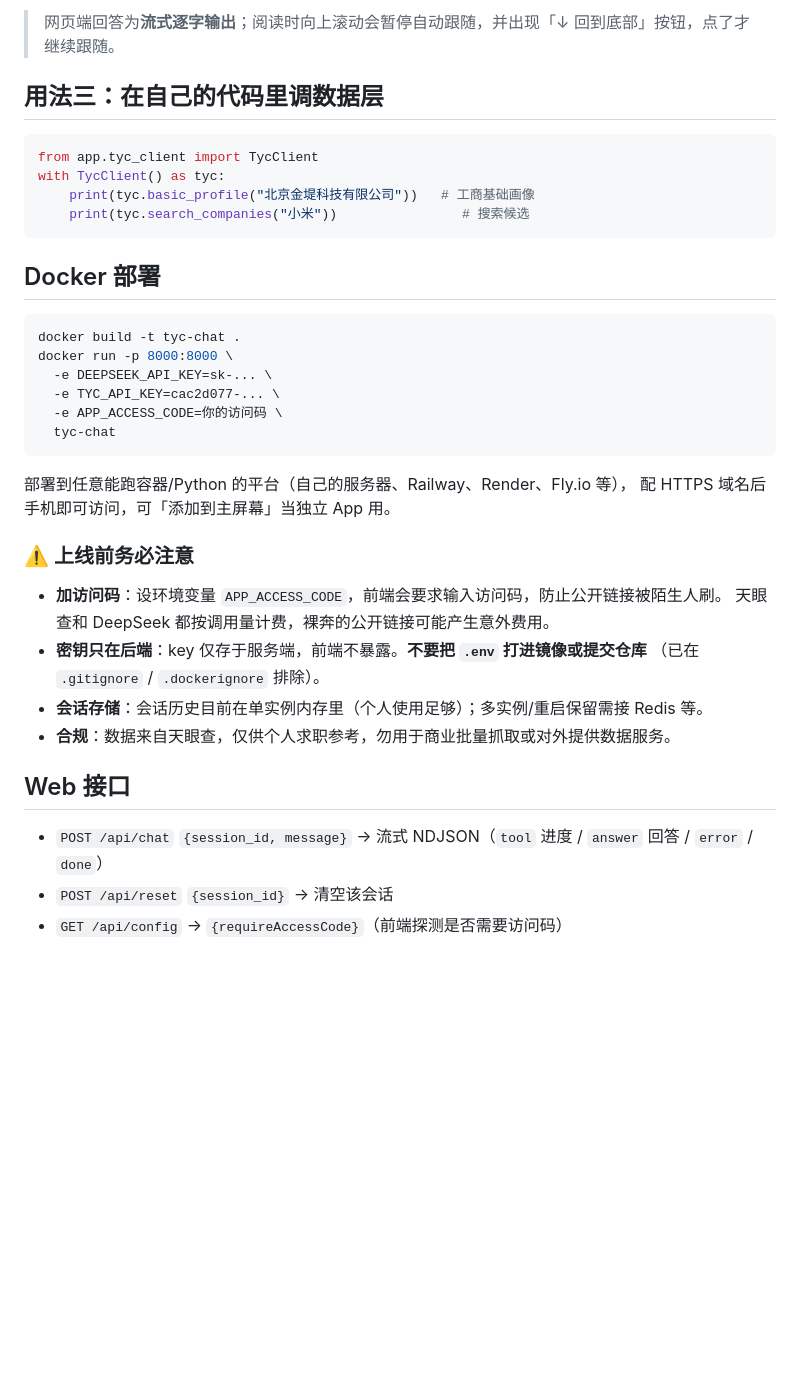
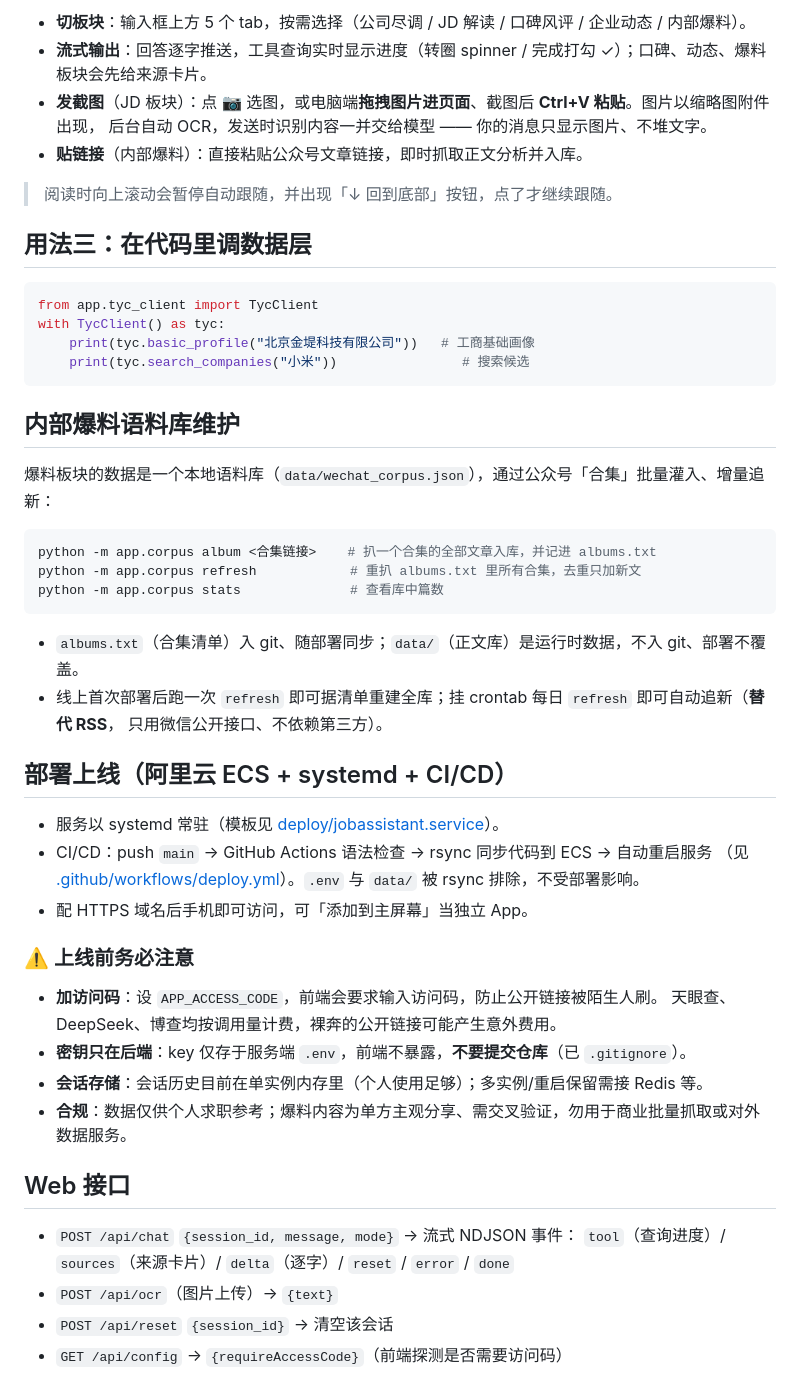
Before and after one commit to SayHiToYoung/JobAssistant, a Markdown page: README.md, the part around one of its changes. Drawn GitHub-style; blank space fills up the shorter version.

````diff
--- a/README.md
+++ b/README.md
@@ -78,7 +84,13 @@ python -m uvicorn app.server:app --host 0.0.0.0 --port 8000
 
-> 网页端回答为**流式逐字输出**；阅读时向上滚动会暂停自动跟随，并出现「↓ 回到底部」按钮，点了才继续跟随。
+- **切板块**：输入框上方 5 个 tab，按需选择（公司尽调 / JD 解读 / 口碑风评 / 企业动态 / 内部爆料）。
+- **流式输出**：回答逐字推送，工具查询实时显示进度（转圈 spinner / 完成打勾 ✓）；口碑、动态、爆料板块会先给来源卡片。
+- **发截图**（JD 板块）：点 📷 选图，或电脑端**拖拽图片进页面**、截图后 **Ctrl+V 粘贴**。图片以缩略图附件出现，
+  后台自动 OCR，发送时识别内容一并交给模型 —— 你的消息只显示图片、不堆文字。
+- **贴链接**（内部爆料）：直接粘贴公众号文章链接，即时抓取正文分析并入库。
 
-## 用法三：在自己的代码里调数据层
+> 阅读时向上滚动会暂停自动跟随，并出现「↓ 回到底部」按钮，点了才继续跟随。
+
+## 用法三：在代码里调数据层
 
 ```python
 from app.tyc_client import TycClient
@@ -87,31 +99,39 @@ with TycClient() as tyc:
     print(tyc.search_companies("小米"))                # 搜索候选
 ```
 
-## Docker 部署
+## 内部爆料语料库维护
+
+爆料板块的数据是一个本地语料库（`data/wechat_corpus.json`），通过公众号「合集」批量灌入、增量追新：
 
 ```bash
-docker build -t tyc-chat .
-docker run -p 8000:8000 \
-  -e DEEPSEEK_API_KEY=sk-... \
-  -e TYC_API_KEY=cac2d077-... \
-  -e APP_ACCESS_CODE=你的访问码 \
-  tyc-chat
+python -m app.corpus album <合集链接>    # 扒一个合集的全部文章入库，并记进 albums.txt
+python -m app.corpus refresh            # 重扒 albums.txt 里所有合集，去重只加新文
+python -m app.corpus stats              # 查看库中篇数
 ```
 
-部署到任意能跑容器/Python 的平台（自己的服务器、Railway、Render、Fly.io 等），
-配 HTTPS 域名后手机即可访问，可「添加到主屏幕」当独立 App 用。
+- `albums.txt`（合集清单）入 git、随部署同步；`data/`（正文库）是运行时数据，不入 git、部署不覆盖。
+- 线上首次部署后跑一次 `refresh` 即可据清单重建全库；挂 crontab 每日 `refresh` 即可自动追新（**替代 RSS**，
+  只用微信公开接口、不依赖第三方）。
+
+## 部署上线（阿里云 ECS + systemd + CI/CD）
+
+- 服务以 systemd 常驻（模板见 [deploy/jobassistant.service](deploy/jobassistant.service)）。
+- CI/CD：push `main` → GitHub Actions 语法检查 → rsync 同步代码到 ECS → 自动重启服务
+  （见 [.github/workflows/deploy.yml](.github/workflows/deploy.yml)）。`.env` 与 `data/` 被 rsync 排除，不受部署影响。
+- 配 HTTPS 域名后手机即可访问，可「添加到主屏幕」当独立 App。
 
 ### ⚠️ 上线前务必注意
 
-- **加访问码**：设环境变量 `APP_ACCESS_CODE`，前端会要求输入访问码，防止公开链接被陌生人刷。
-  天眼查和 DeepSeek 都按调用量计费，裸奔的公开链接可能产生意外费用。
-- **密钥只在后端**：key 仅存于服务端，前端不暴露。**不要把 `.env` 打进镜像或提交仓库**
-  （已在 `.gitignore` / `.dockerignore` 排除）。
+- **加访问码**：设 `APP_ACCESS_CODE`，前端会要求输入访问码，防止公开链接被陌生人刷。
+  天眼查、DeepSeek、博查均按调用量计费，裸奔的公开链接可能产生意外费用。
+- **密钥只在后端**：key 仅存于服务端 `.env`，前端不暴露，**不要提交仓库**（已 `.gitignore`）。
 - **会话存储**：会话历史目前在单实例内存里（个人使用足够）；多实例/重启保留需接 Redis 等。
-- **合规**：数据来自天眼查，仅供个人求职参考，勿用于商业批量抓取或对外提供数据服务。
+- **合规**：数据仅供个人求职参考；爆料内容为单方主观分享、需交叉验证，勿用于商业批量抓取或对外数据服务。
 
 ## Web 接口
 
-- `POST /api/chat` `{session_id, message}` → 流式 NDJSON（`tool` 进度 / `answer` 回答 / `error` / `done`）
+- `POST /api/chat` `{session_id, message, mode}` → 流式 NDJSON 事件：
+  `tool`（查询进度）/ `sources`（来源卡片）/ `delta`（逐字）/ `reset` / `error` / `done`
+- `POST /api/ocr`（图片上传）→ `{text}`
 - `POST /api/reset` `{session_id}` → 清空该会话
 - `GET /api/config` → `{requireAccessCode}`（前端探测是否需要访问码）
````
Also changed, not shown: other parts of README.md (+36 -30 lines), DEVELOPMENT.md (added, +118 -0 lines).
